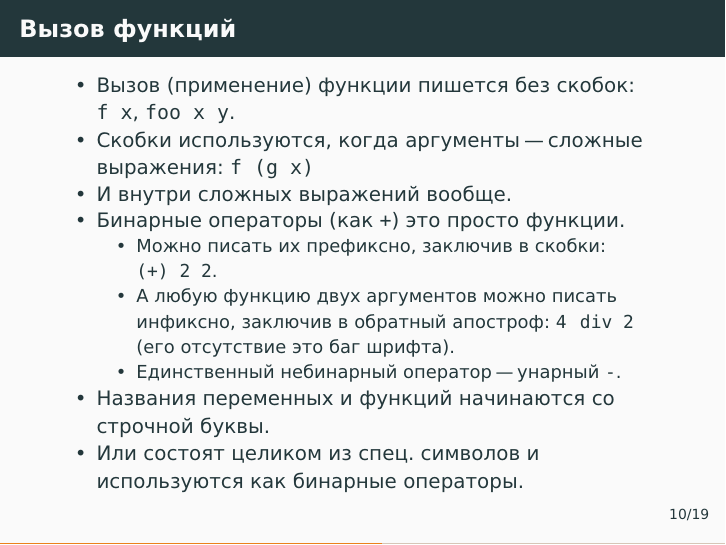
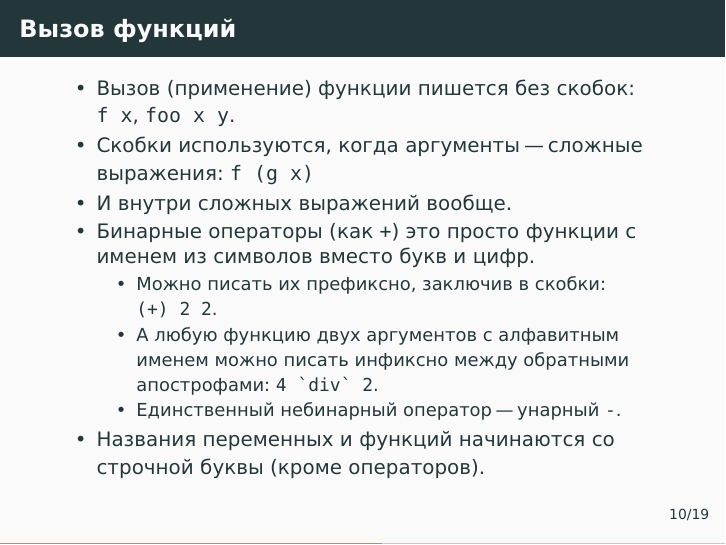
Before and after one commit to alexeyr/miet-haskell-course, LaTeX slides (lecture1.tex): page 21 of 32. The pictures show the PDF file lecture1.pdf that the author committed with the source.

Commit message:
Fix backtick

```diff
--- a/lecture1.tex
+++ b/lecture1.tex
@@ -153,15 +153,14 @@ In an equation for 'it': it = True + False
     \item Вызов (применение) функции пишется без скобок: \lstinline|f x|, \lstinline|foo x y|.
     \item Скобки используются, когда аргументы "--- сложные выражения: \lstinline|f (g x)|
     \item И внутри сложных выражений вообще.
-    \item Бинарные операторы (как \lstinline|+|) это просто функции.
+    \item Бинарные операторы (как \lstinline|+|) это просто функции с именем из символов вместо букв и цифр.
     \begin{itemize}
         \item Можно писать их префиксно, заключив в скобки: \lstinline[breaklines=false]|(+) 2 2|.
-        \item А любую функцию двух аргументов можно писать инфиксно, заключив в обратный апостроф:
-        \lstinline[breaklines=false]|4 `div` 2| (его отсутствие это баг шрифта).
+        \item А любую функцию двух аргументов с алфавитным именем можно писать инфиксно между обратными апострофами:
+        \lstinline|4 `div` 2|.
         \item Единственный небинарный оператор "--- унарный \lstinline|-|.
     \end{itemize}
-    \item Названия переменных и функций начинаются со строчной буквы.
-    \item Или состоят целиком из спец. символов и используются как бинарные операторы.
+    \item Названия переменных и функций начинаются со строчной буквы (кроме операторов).
 \end{itemize}
 \end{frame}
 
```
Also changed, not shown: lecture_preamble.tex (+1 -0 lines), lecture1.pdf.
